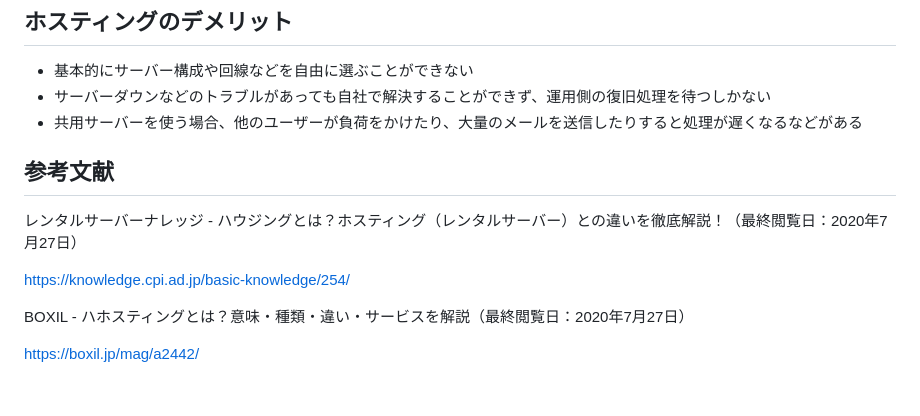
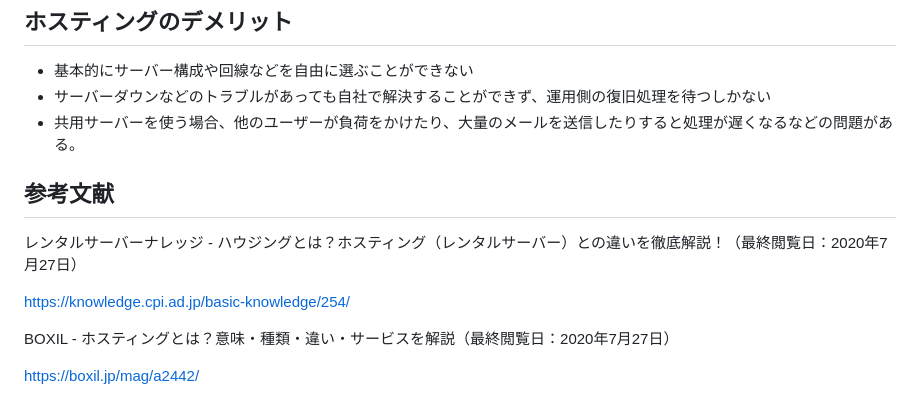
Before and after one commit to Yutaro-Tomohiro/developer_roadmap_2020, a Markdown page: Internet/hosting.md, the part around the change. Drawn GitHub-style.

```diff
--- a/Internet/hosting.md
+++ b/Internet/hosting.md
@@ -25,13 +25,13 @@
 ## ホスティングのデメリット
 - 基本的にサーバー構成や回線などを自由に選ぶことができない
 - サーバーダウンなどのトラブルがあっても自社で解決することができず、運用側の復旧処理を待つしかない
-- 共用サーバーを使う場合、他のユーザーが負荷をかけたり、大量のメールを送信したりすると処理が遅くなるなどがある
+- 共用サーバーを使う場合、他のユーザーが負荷をかけたり、大量のメールを送信したりすると処理が遅くなるなどの問題がある。
 
 ## 参考文献
 レンタルサーバーナレッジ - ハウジングとは？ホスティング（レンタルサーバー）との違いを徹底解説！（最終閲覧日：2020年7月27日）
 
 https://knowledge.cpi.ad.jp/basic-knowledge/254/
 
-BOXIL - ハホスティングとは？意味・種類・違い・サービスを解説（最終閲覧日：2020年7月27日）
+BOXIL - ホスティングとは？意味・種類・違い・サービスを解説（最終閲覧日：2020年7月27日）
 
 https://boxil.jp/mag/a2442/
```
Also changed, not shown: BasicFrontendKnowledge/BasicFrontendKnowledge.md (added, +72 -0 lines), Images/css_HTMLandCSS.png (added), Images/css_onlyHTML.png (added), Internet/HTTP.md (line endings or trailing spaces).
